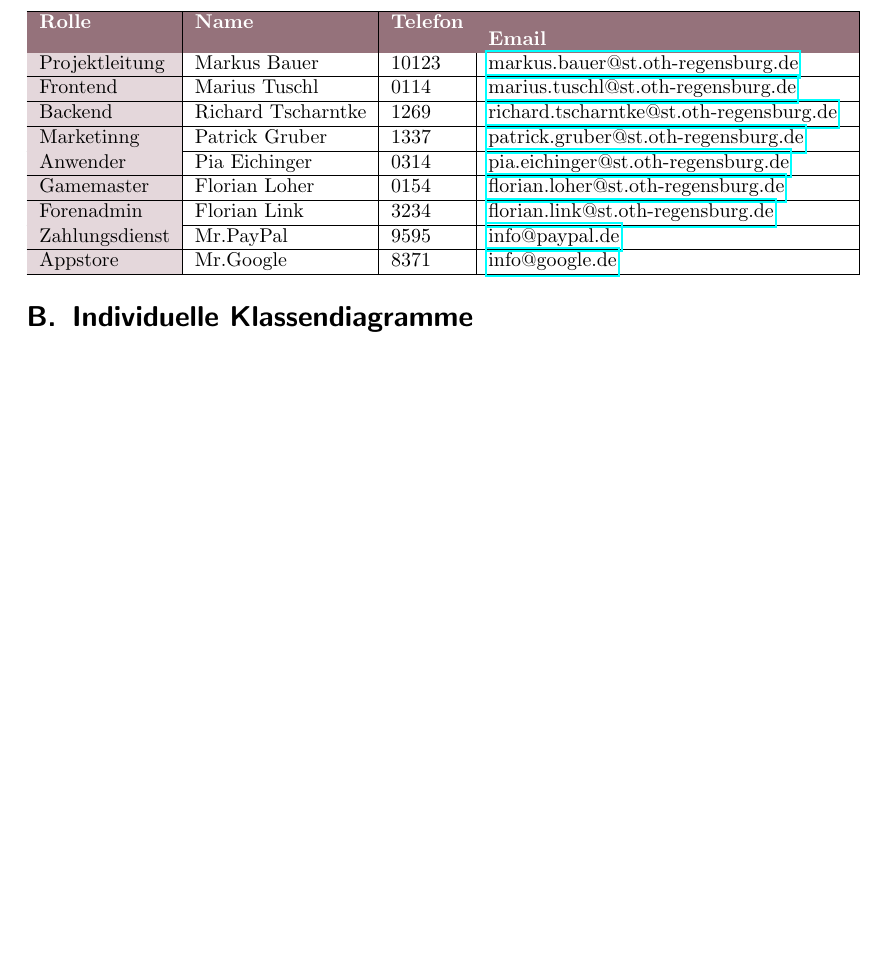
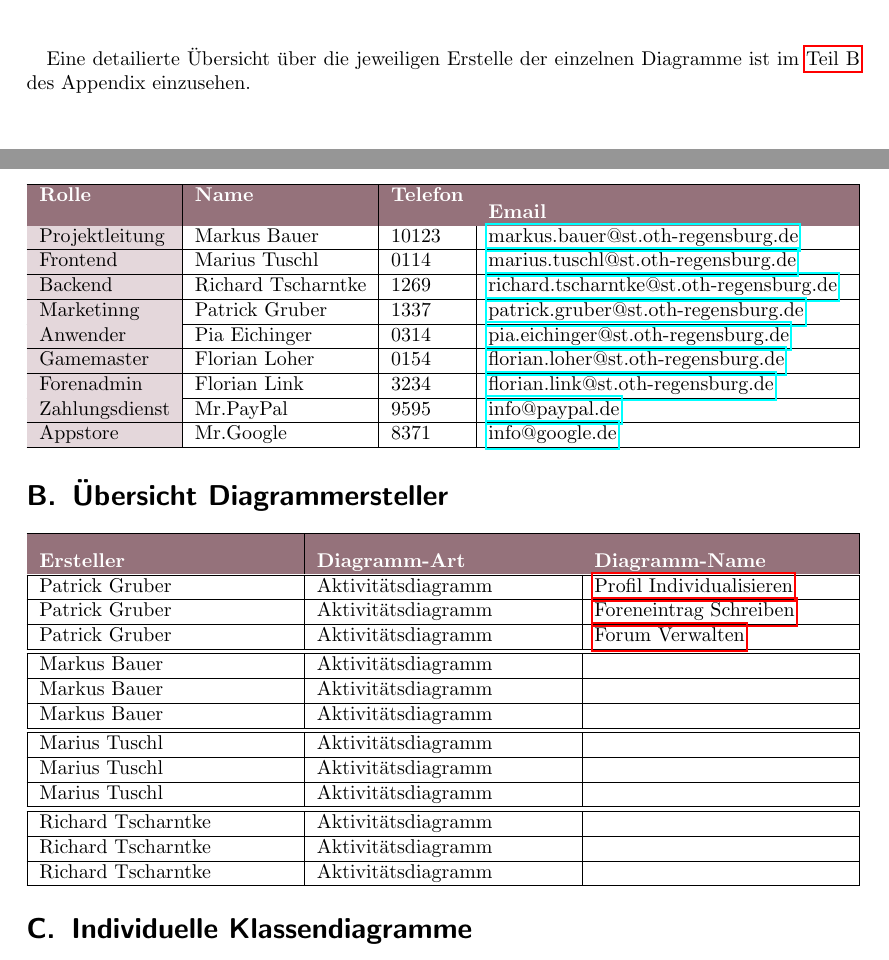
Before and after one commit to H4xxd/SE_SS18, a LaTeX document (SE_Projektbericht.tex): part of page 17 of 17 before the commit and two parts of pages 17 and 18 of 18 after it, the two joined at a grey line, cut at the place of the change, the shorter picture padded with empty space. Compiled offline with pdfLaTeX; an older LaTeX class or package is replaced by its successor.

Commit message:
Aktivitätsdiagramme Patrick

```diff
--- a/SE_Projektbericht.tex
+++ b/SE_Projektbericht.tex
@@ -252,6 +250,8 @@
 \input{docs/3_Aktivitaetsdiagramme/Markus/ActivityDia_Markus.tex}
 \input{docs/3_Aktivitaetsdiagramme/Marius/ActivityDia_Marius.tex}
 \input{docs/3_Aktivitaetsdiagramme/Richard/ActivityDia_Richard.tex}
+\vfill
+Eine detailierte Übersicht über die jeweiligen Erstelle der einzelnen Diagramme ist im \hyperref[app:B_DiagrammUebersicht]{Teil B} des Appendix einzusehen.
 
 
 %=========APPENDIX==========
@@ -294,8 +294,43 @@
 		\hline
 	\end{tabularx}
 
+	\section{Übersicht Diagrammersteller}
+	\label{app:B_DiagrammUebersicht}
+	\begin{tabularx}{\linewidth}{|X|X|X|}
+		\hline
+		\colorcell{Ersteller} & \colorcell{Diagramm-Art} & \colorcell{Diagramm-Name}\\
+		\hline
+		Patrick Gruber&Aktivitätsdiagramm&\hyperref[fig:ActDia_Profil_Individualisieren]{Profil Individualisieren}\\
+		\hline
+		Patrick Gruber&Aktivitätsdiagramm&\hyperref[fig:ActDia_Foreneinntrag_Schreiben]{Foreneintrag Schreiben}\\
+		\hline
+		Patrick Gruber&Aktivitätsdiagramm&\hyperref[fig:ActDia_Forum_Verwalten]{Forum Verwalten}\\
+		\hline
+		\hline
+		Markus Bauer&Aktivitätsdiagramm& \\
+		\hline
+		Markus Bauer&Aktivitätsdiagramm& \\
+		\hline
+		Markus Bauer&Aktivitätsdiagramm& \\
+		\hline
+		\hline
+		Marius Tuschl&Aktivitätsdiagramm& \\
+		\hline
+		Marius Tuschl&Aktivitätsdiagramm& \\
+		\hline
+		Marius Tuschl&Aktivitätsdiagramm& \\
+		\hline
+		\hline
+		Richard Tscharntke&Aktivitätsdiagramm& \\
+		\hline
+		Richard Tscharntke&Aktivitätsdiagramm& \\
+		\hline
+		Richard Tscharntke&Aktivitätsdiagramm& \\
+		\hline
+	\end{tabularx}
+
 	\section{Individuelle Klassendiagramme}
-	\label{app:B_Klassendiagramme}
+	\label{app:C_Klassendiagramme}
 
 
 	\addtocontents{toc}{\endgroup}
```
Also changed, not shown: docs/3_Aktivitaetsdiagramme/Patrick/ActivityDia_Patrick.tex (+11 -12 lines), SE_Projektbericht.pdf, docs/3_Aktivitaetsdiagramme/Patrick/Foreneintrag_Schreiben.png (added), docs/3_Aktivitaetsdiagramme/Patrick/Forum_Verwalten.png (added), docs/3_Aktivitaetsdiagramme/Patrick/Profil_Individualisieren.png (added), SE_Projektbericht.tex (10 more changed lines), 6 other files.
